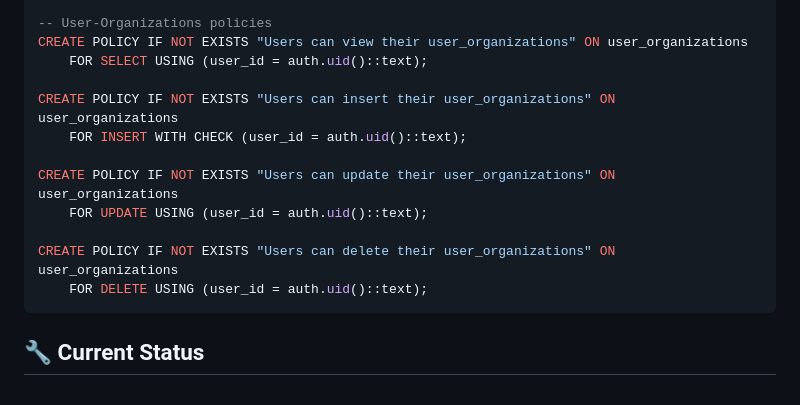
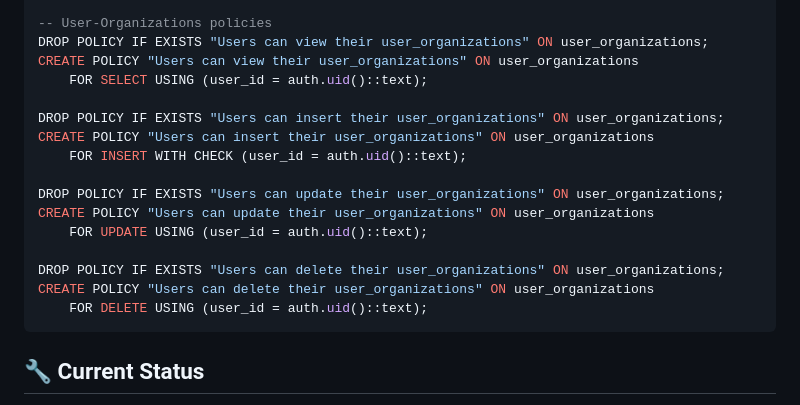
Before and after one commit to RV-Dominik/rv_developer_portal_protoype, a Markdown page: server/SUPABASE_SETUP.md, the part around the change printed below. Drawn GitHub-style.

````diff
--- a/server/SUPABASE_SETUP.md
+++ b/server/SUPABASE_SETUP.md
@@ -252,16 +266,20 @@ CREATE POLICY IF NOT EXISTS "Users can delete their organizations" ON organizati
     );
 
 -- User-Organizations policies
-CREATE POLICY IF NOT EXISTS "Users can view their user_organizations" ON user_organizations
+DROP POLICY IF EXISTS "Users can view their user_organizations" ON user_organizations;
+CREATE POLICY "Users can view their user_organizations" ON user_organizations
     FOR SELECT USING (user_id = auth.uid()::text);
 
-CREATE POLICY IF NOT EXISTS "Users can insert their user_organizations" ON user_organizations
+DROP POLICY IF EXISTS "Users can insert their user_organizations" ON user_organizations;
+CREATE POLICY "Users can insert their user_organizations" ON user_organizations
     FOR INSERT WITH CHECK (user_id = auth.uid()::text);
 
-CREATE POLICY IF NOT EXISTS "Users can update their user_organizations" ON user_organizations
+DROP POLICY IF EXISTS "Users can update their user_organizations" ON user_organizations;
+CREATE POLICY "Users can update their user_organizations" ON user_organizations
     FOR UPDATE USING (user_id = auth.uid()::text);
 
-CREATE POLICY IF NOT EXISTS "Users can delete their user_organizations" ON user_organizations
+DROP POLICY IF EXISTS "Users can delete their user_organizations" ON user_organizations;
+CREATE POLICY "Users can delete their user_organizations" ON user_organizations
     FOR DELETE USING (user_id = auth.uid()::text);
 ```
 
````
Also changed, not shown: other parts of server/SUPABASE_SETUP.md (+28 -14 lines).
